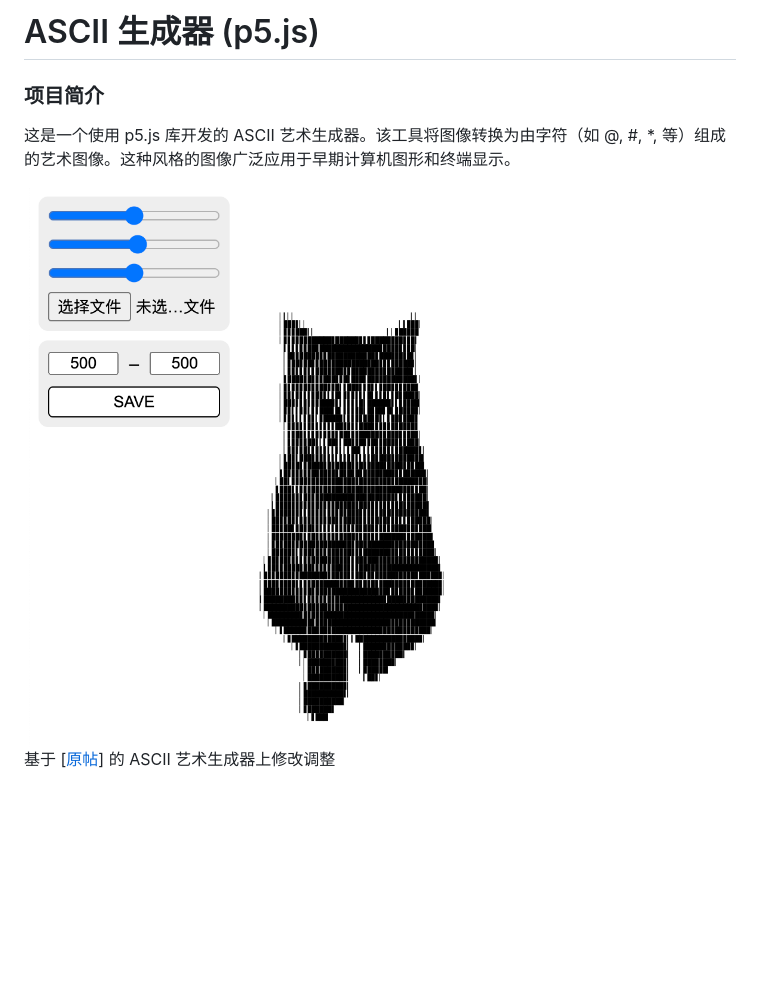
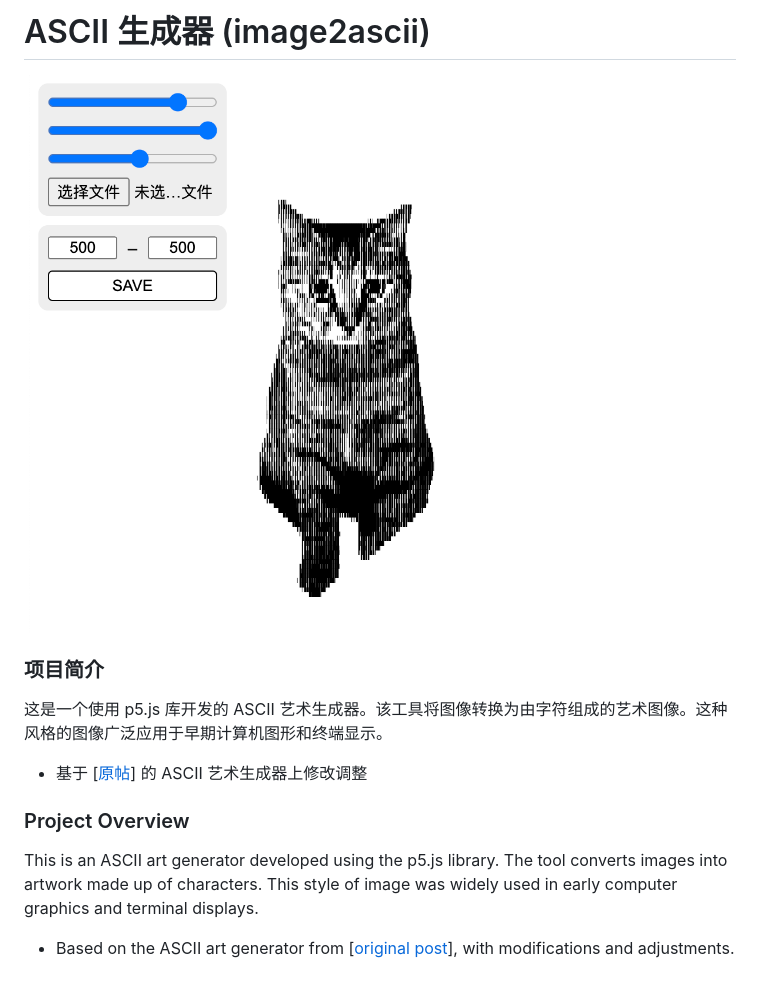
Before and after one commit to catcoal/image2ascii, a Markdown page: README.md, the part around the change. Drawn GitHub-style; pictures changed too: docs/examples/image.png; blank space fills up the shorter version.

Commit message:
docs:optimize

```diff
--- a/README.md
+++ b/README.md
@@ -1,8 +1,13 @@
-# ASCII 生成器 (p5.js)
-
-### 项目简介
-这是一个使用 p5.js 库开发的 ASCII 艺术生成器。该工具将图像转换为由字符（如 @, #, *, 等）组成的艺术图像。这种风格的图像广泛应用于早期计算机图形和终端显示。
+# ASCII 生成器 (image2ascii)
 
 <img src="./docs/examples/image.png" width="80%"/>
 
-基于 [[原帖](https://x.com/colderoshay/status/1864718709031645580)] 的 ASCII 艺术生成器上修改调整
+### 项目简介
+这是一个使用 p5.js 库开发的 ASCII 艺术生成器。该工具将图像转换为由字符组成的艺术图像。这种风格的图像广泛应用于早期计算机图形和终端显示。
+
+- 基于 [[原帖](https://x.com/colderoshay/status/1864718709031645580)] 的 ASCII 艺术生成器上修改调整
+
+### Project Overview
+This is an ASCII art generator developed using the p5.js library. The tool converts images into artwork made up of characters. This style of image was widely used in early computer graphics and terminal displays.
+
+- Based on the ASCII art generator from [[original post](https://x.com/colderoshay/status/1864718709031645580)], with modifications and adjustments.
```
